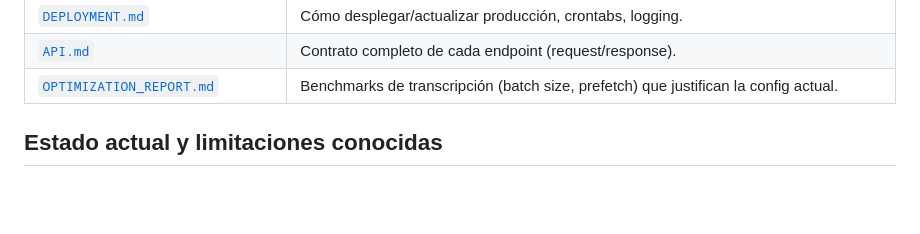
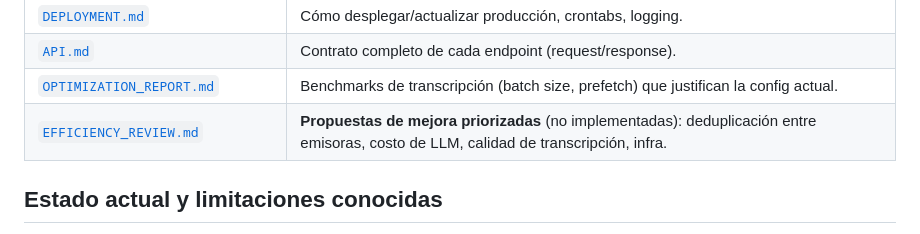
Before and after one commit to gchiham/media-intelligence-platform, a Markdown page: README.md, the part around the change. Drawn GitHub-style; blank space fills up the shorter version.

```diff
--- a/README.md
+++ b/README.md
@@ -252,6 +252,7 @@ Detalle completo, IDs de recursos, proceso de versionado de AMI, e **incidentes
 | [`DEPLOYMENT.md`](docs/DEPLOYMENT.md) | Cómo desplegar/actualizar producción, crontabs, logging. |
 | [`API.md`](docs/API.md) | Contrato completo de cada endpoint (request/response). |
 | [`OPTIMIZATION_REPORT.md`](docs/OPTIMIZATION_REPORT.md) | Benchmarks de transcripción (batch size, prefetch) que justifican la config actual. |
+| [`EFFICIENCY_REVIEW.md`](docs/EFFICIENCY_REVIEW.md) | **Propuestas de mejora priorizadas** (no implementadas): deduplicación entre emisoras, costo de LLM, calidad de transcripción, infra. |
 
 ## Estado actual y limitaciones conocidas
 
```
Also changed, not shown: docs/EFFICIENCY_REVIEW.md (added, +219 -0 lines).
